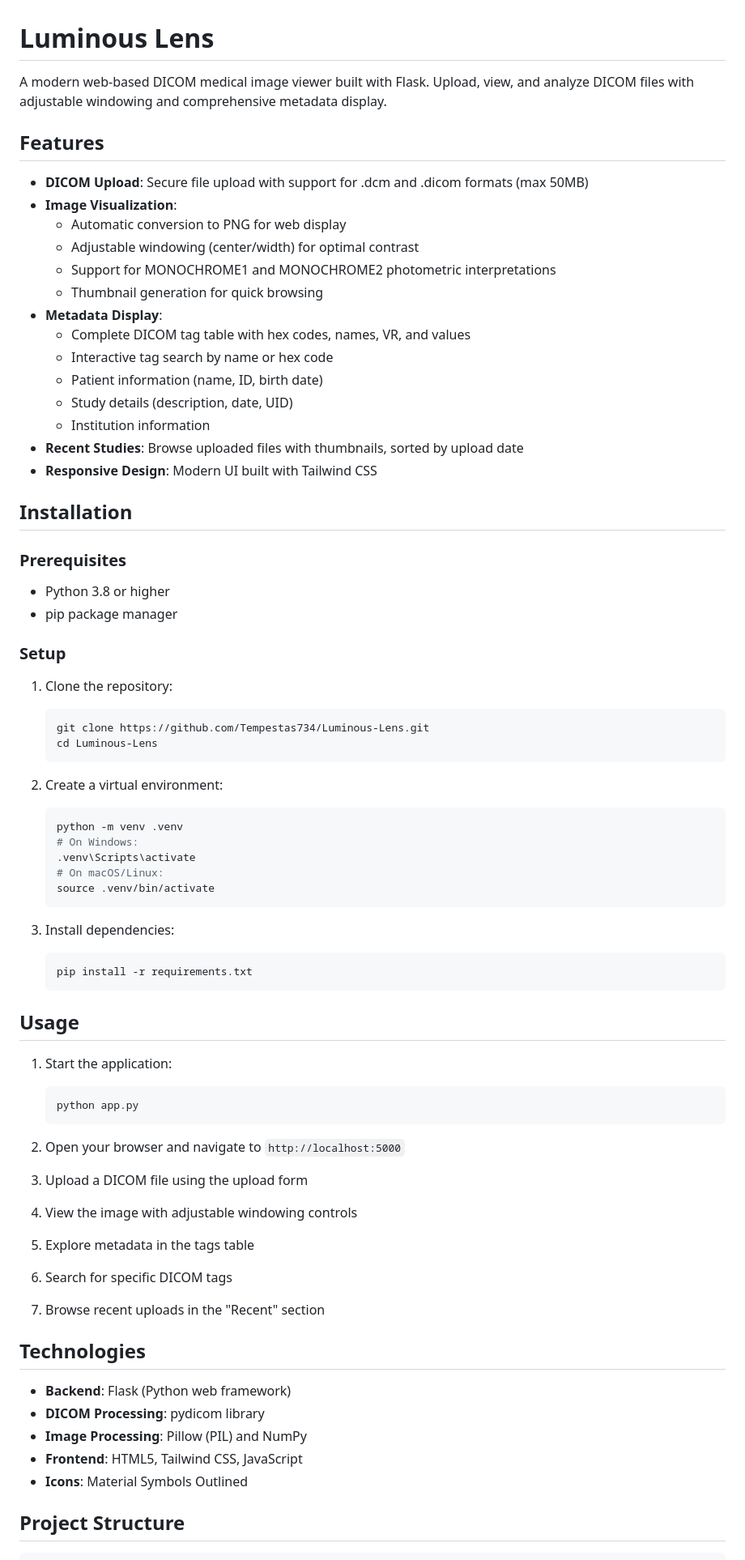
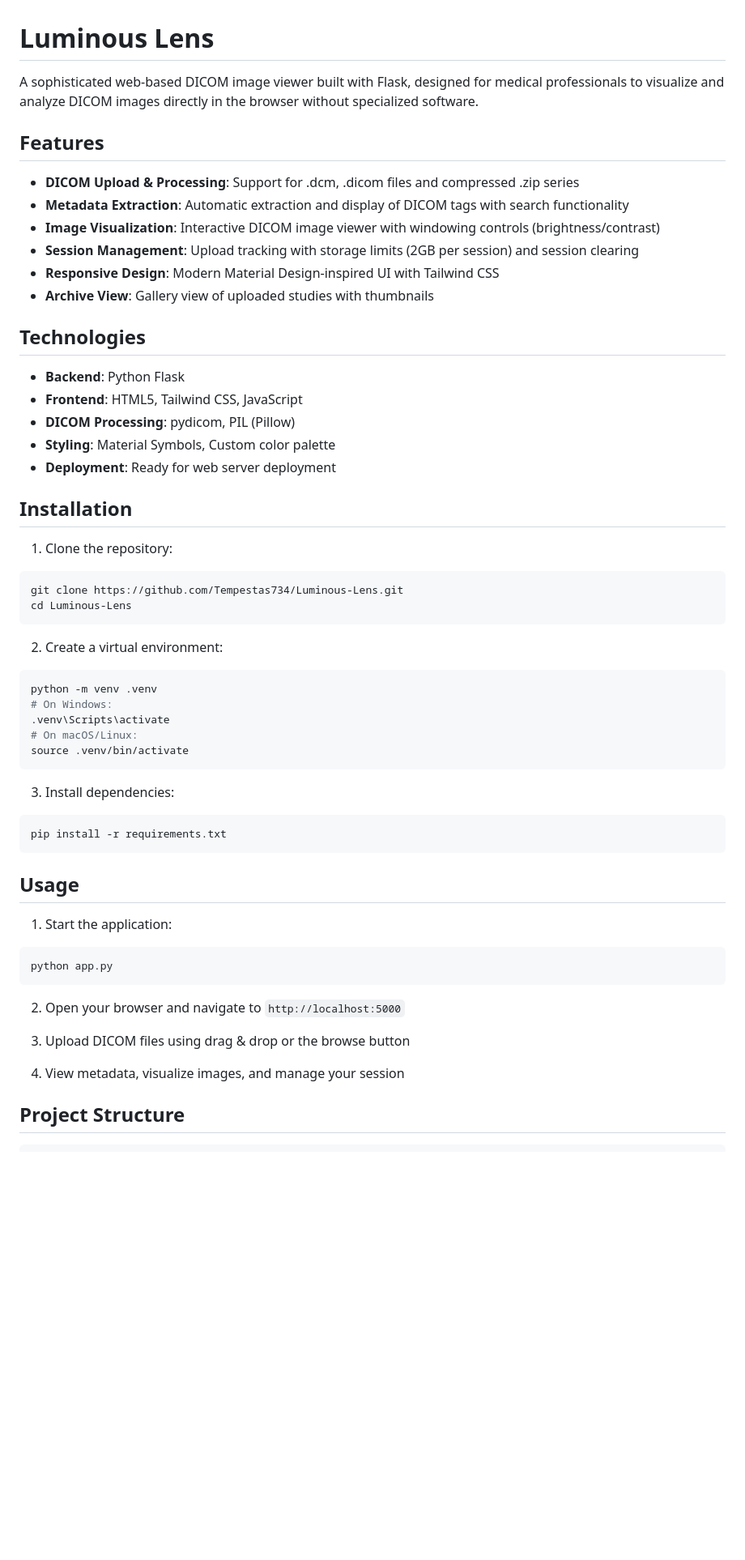
Before and after one commit to Tempestas734/Luminous-Lens, a Markdown page: README.md, the part around one of its changes. Shown at 81% size. Rendered like a GitHub page; blank space fills up the shorter version.

````diff
--- a/README.md
+++ b/README.md
@@ -1,77 +1,58 @@
 # Luminous Lens
 
-A modern web-based DICOM medical image viewer built with Flask. Upload, view, and analyze DICOM files with adjustable windowing and comprehensive metadata display.
+A sophisticated web-based DICOM image viewer built with Flask, designed for medical professionals to visualize and analyze DICOM images directly in the browser without specialized software.
 
 ## Features
 
-- **DICOM Upload**: Secure file upload with support for .dcm and .dicom formats (max 50MB)
-- **Image Visualization**:
-  - Automatic conversion to PNG for web display
-  - Adjustable windowing (center/width) for optimal contrast
-  - Support for MONOCHROME1 and MONOCHROME2 photometric interpretations
-  - Thumbnail generation for quick browsing
-- **Metadata Display**:
-  - Complete DICOM tag table with hex codes, names, VR, and values
-  - Interactive tag search by name or hex code
-  - Patient information (name, ID, birth date)
-  - Study details (description, date, UID)
-  - Institution information
-- **Recent Studies**: Browse uploaded files with thumbnails, sorted by upload date
-- **Responsive Design**: Modern UI built with Tailwind CSS
+- **DICOM Upload & Processing**: Support for .dcm, .dicom files and compressed .zip series
+- **Metadata Extraction**: Automatic extraction and display of DICOM tags with search functionality
+- **Image Visualization**: Interactive DICOM image viewer with windowing controls (brightness/contrast)
+- **Session Management**: Upload tracking with storage limits (2GB per session) and session clearing
+- **Responsive Design**: Modern Material Design-inspired UI with Tailwind CSS
+- **Archive View**: Gallery view of uploaded studies with thumbnails
+
+## Technologies
+
+- **Backend**: Python Flask
+- **Frontend**: HTML5, Tailwind CSS, JavaScript
+- **DICOM Processing**: pydicom, PIL (Pillow)
+- **Styling**: Material Symbols, Custom color palette
+- **Deployment**: Ready for web server deployment
 
 ## Installation
 
-### Prerequisites
-- Python 3.8 or higher
-- pip package manager
-
-### Setup
 1. Clone the repository:
-   ```bash
-   git clone https://github.com/Tempestas734/Luminous-Lens.git
-   cd Luminous-Lens
-   ```
+```bash
+git clone https://github.com/Tempestas734/Luminous-Lens.git
+cd Luminous-Lens
+```
 
 2. Create a virtual environment:
-   ```bash
-   python -m venv .venv
-   # On Windows:
-   .venv\Scripts\activate
-   # On macOS/Linux:
-   source .venv/bin/activate
-   ```
+```bash
+python -m venv .venv
+# On Windows:
+.venv\Scripts\activate
+# On macOS/Linux:
+source .venv/bin/activate
+```
 
 3. Install dependencies:
-   ```bash
-   pip install -r requirements.txt
-   ```
+```bash
+pip install -r requirements.txt
+```
 
 ## Usage
 
 1. Start the application:
-   ```bash
-   python app.py
-   ```
+```bash
+python app.py
+```
 
 2. Open your browser and navigate to `http://localhost:5000`
 
-3. Upload a DICOM file using the upload form
+3. Upload DICOM files using drag & drop or the browse button
 
-4. View the image with adjustable windowing controls
-
-5. Explore metadata in the tags table
-
-6. Search for specific DICOM tags
-
-7. Browse recent uploads in the "Recent" section
-
-## Technologies
-
-- **Backend**: Flask (Python web framework)
-- **DICOM Processing**: pydicom library
-- **Image Processing**: Pillow (PIL) and NumPy
-- **Frontend**: HTML5, Tailwind CSS, JavaScript
-- **Icons**: Material Symbols Outlined
+4. View metadata, visualize images, and manage your session
 
 ## Project Structure
 
````
Also changed, not shown: other parts of README.md (+44 -13 lines).
